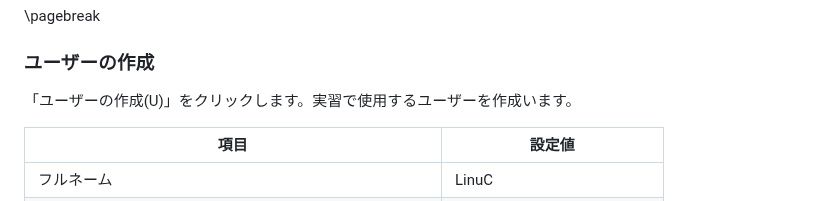
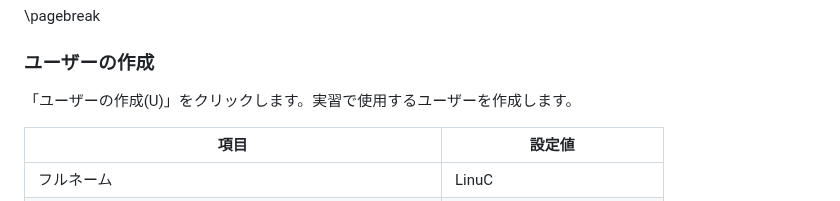
Before and after one commit to lpi-japan/linux-text, a Markdown page: Chapter03.md, the part around one of its changes. GitHub-like rendering.

Commit message:
もろもろ修正

```diff
--- a/Chapter03.md
+++ b/Chapter03.md
@@ -158,7 +159,7 @@ OSインストール用のISOイメージを読み込んで起動すると、最
 \pagebreak
 
 ### ユーザーの作成
-「ユーザーの作成(U)」をクリックします。実習で使用するユーザーを作成います。
+「ユーザーの作成(U)」をクリックします。実習で使用するユーザーを作成します。
 
 | 項目 | 設定値
 | - | -
```
Also changed, not shown: other parts of Chapter03.md (+1 -0 lines), Chapter01.md (+1 -0 lines).
